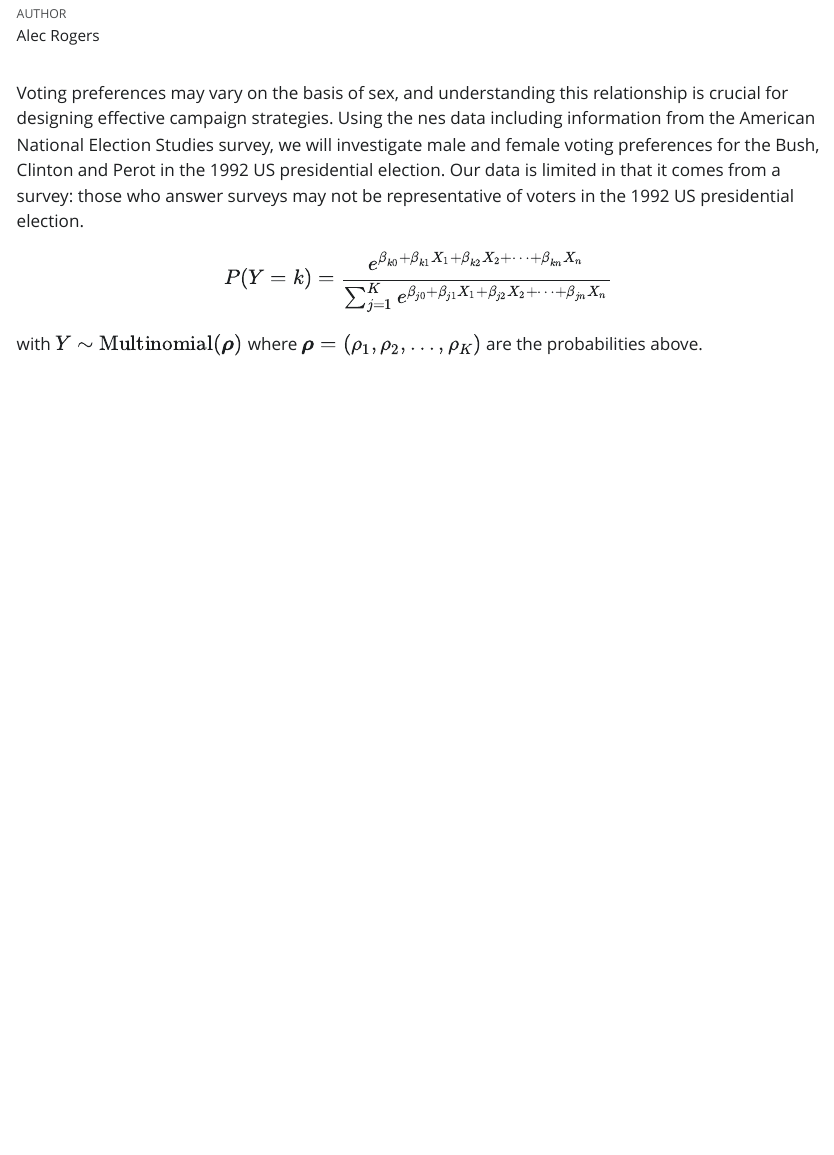
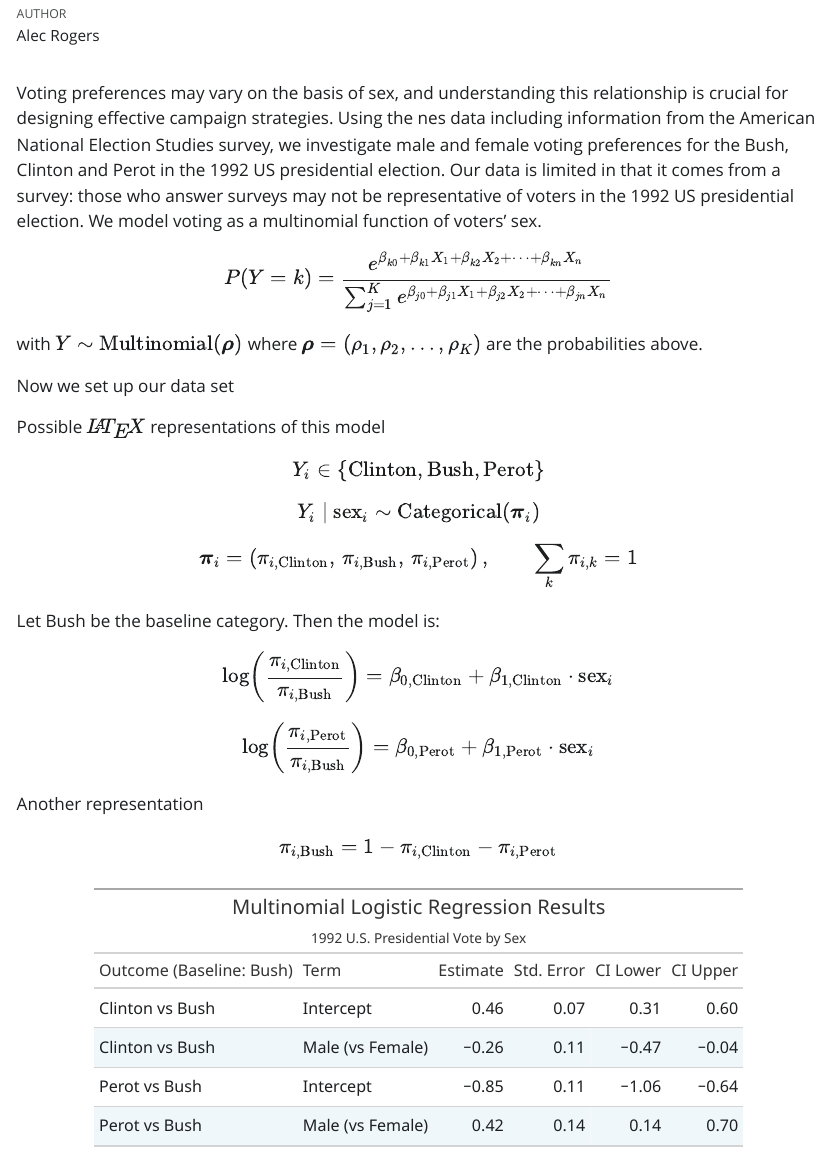
Before and after one commit to ptweeet/four-parameters-categorical, a Quarto document (analysis.qmd): the page in a window 1100 px wide, from 70 px down. The pictures show the output file analysis.html that the author committed with the source, opened offline; Quarto's library style sheets are replaced by a plain one without menus.

Commit message:
courage section complete

````diff
--- a/analysis.qmd
+++ b/analysis.qmd
@@ -15,8 +15,68 @@ library(primer.data)
 library(tidymodels)
 library(broom)
 ```
-Voting preferences may vary on the basis of sex, and understanding this relationship is crucial for designing effective campaign strategies. Using the nes data including information from the American National Election Studies survey, we will investigate male and female voting preferences for the Bush, Clinton and Perot in the 1992 US presidential election. Our data is limited in that it comes from a survey: those who answer surveys may not be representative of voters in the 1992 US presidential election.
+Voting preferences may vary on the basis of sex, and understanding this relationship is crucial for designing effective campaign strategies. Using the nes data including information from the American National Election Studies survey, we investigate male and female voting preferences for the Bush, Clinton and Perot in the 1992 US presidential election. Our data is limited in that it comes from a survey: those who answer surveys may not be representative of voters in the 1992 US presidential election. We model voting as a multinomial function of voters' sex.
 
 $$P(Y = k) = \frac{e^{\beta_{k0} + \beta_{k1} X_1 + \beta_{k2} X_2 + \cdots + \beta_{kn} X_n}}{\sum_{j=1}^{K} e^{\beta_{j0} + \beta_{j1} X_1 + \beta_{j2} X_2 + \cdots + \beta_{jn} X_n}}$$
 
 with $Y \sim \text{Multinomial}(\boldsymbol{\rho})$ where $\boldsymbol{\rho} = (\rho_1, \rho_2, \ldots, \rho_K)$ are the probabilities above.
+
+
+Now we set up our data set
+```{r}
+#| cache: true
+
+
+nes_92 <- nes |>
+  filter(year == 1992) |>
+  select(sex, pres_vote) |>
+  drop_na() |>
+  mutate(pres_vote = as.factor(case_when(
+    pres_vote == "Democrat" ~ "Clinton",
+    pres_vote == "Republican" ~ "Bush",
+    pres_vote == "Third Party" ~ "Perot",
+  )))
+
+fit_nes <- multinom_reg(engine = "nnet") |>
+  fit(pres_vote ~ sex, data = nes_92)
+```
+
+Possible $\LaTeX$ representations of this model
+$$
+Y_i \in \{\text{Clinton}, \text{Bush}, \text{Perot}\}
+$$
+
+$$
+Y_i \mid \text{sex}_i \sim \operatorname{Categorical}(\boldsymbol{\pi}_i)
+$$
+
+$$
+\boldsymbol{\pi}_i =
+\left(
+\pi_{i,\text{Clinton}},\,
+\pi_{i,\text{Bush}},\,
+\pi_{i,\text{Perot}}
+\right),
+\qquad
+\sum_{k} \pi_{i,k} = 1
+$$
+
+Let Bush be the baseline category. Then the model is:
+
+$$
+\log\left(\frac{\pi_{i,\text{Clinton}}}{\pi_{i,\text{Bush}}}\right)
+= \beta_{0,\text{Clinton}} + \beta_{1,\text{Clinton}} \cdot \text{sex}_i
+$$
+
+$$
+\log\left(\frac{\pi_{i,\text{Perot}}}{\pi_{i,\text{Bush}}}\right)
+= \beta_{0,\text{Perot}} + \beta_{1,\text{Perot}} \cdot \text{sex}_i
+$$
+
+Another representation
+
+$$
+\pi_{i,\text{Bush}} = 1 - \pi_{i,\text{Clinton}} - \pi_{i,\text{Perot}}
+$$
+
+```{r}
@@ -22,0 +89,30 @@ with $Y \sim \text{Multinomial}(\boldsymbol{\rho})$ where $\boldsymbol{\rho} = (
+    term = recode(term,
+      `(Intercept)` = "Intercept",
+      sexMale = "Male (vs Female)"
+    ),
+    y.level = recode(y.level,
+      Clinton = "Clinton vs Bush",
+      Perot   = "Perot vs Bush"
+    )
+  ) |>
+  select(
+    Outcome = y.level,
+    Term = term,
+    Estimate = estimate,
+    `Std. Error` = std.error,
+    `CI Lower` = conf.low,
+    `CI Upper` = conf.high
+  ) |>
+  gt() |>
+  fmt_number(
+    columns = c(Estimate, `Std. Error`, `CI Lower`, `CI Upper`),
+    decimals = 2
+  ) |>
+  cols_label(
+    Outcome = "Outcome (Baseline: Bush)"
+  ) |>
+  tab_header(
+    title = "Multinomial Logistic Regression Results",
+    subtitle = "1992 U.S. Presidential Vote by Sex"
+  )
+```
````
Also changed, not shown: analysis.html, analysis.qmd (6 more changed lines), 1 other file.
